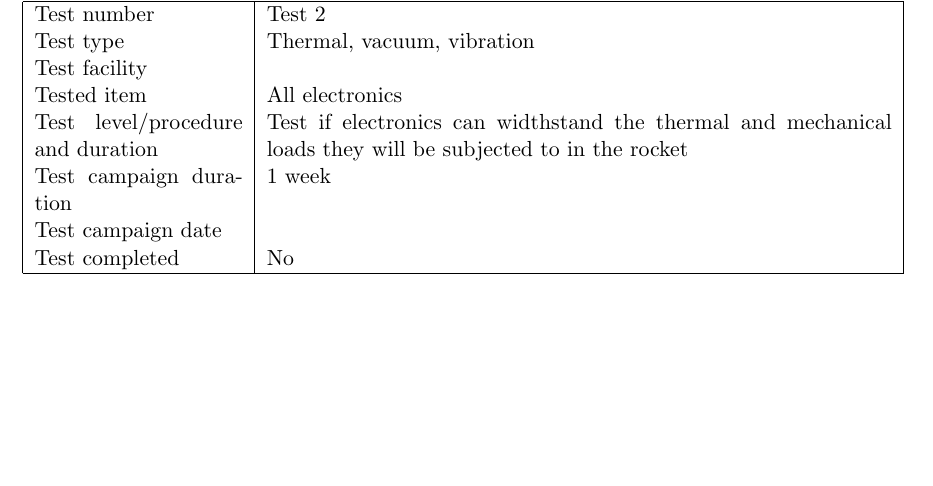
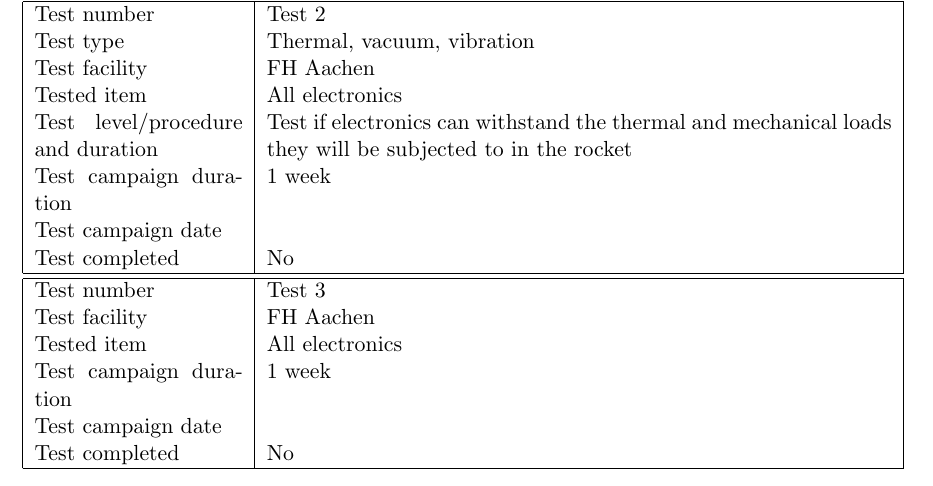
Before and after one commit to rx-viper/elektronik-und-software, a LaTeX document (docs/SED/5 Experiment Verification and Testing/5_2_test_plan.tex): part of the page, cut so that both start at the same text, the shorter picture padded with empty space. Compiled offline with pdfLaTeX.

Commit message:
changes to verification matrix and test plan
changed the things @rleh suggested

```diff
--- a/docs/SED/5 Experiment Verification and Testing/5_2_test_plan.tex
+++ b/docs/SED/5 Experiment Verification and Testing/5_2_test_plan.tex
@@ -21,12 +21,22 @@
 
 		Test number & Test 2 \\
 		Test type & Thermal, vacuum, vibration \\
-		Test facility &  \\
+		Test facility & FH Aachen \\
 		Tested item & All electronics \\
-		Test level/procedure and duration & Test if electronics can widthstand the thermal and mechanical loads they will be subjected to in the rocket \\
+		Test level/procedure and duration & Test if electronics can withstand the thermal and mechanical loads they will be subjected to in the rocket \\
 		Test campaign duration & 1 week \\
 		Test campaign date &  \\
 		Test completed & No \\
+
+		\hline\hline
+
+		Test number & Test 3 \\
+		Test facility & FH Aachen \\
+		Tested item & All electronics \\
+		Test campaign duration & 1 week \\
+		Test campaign date &  \\
+		Test completed & No \\
+
 		\hline
 
 	\end{longtable}
```
Also changed, not shown: docs/SED/5 Experiment Verification and Testing/5_1_verification_matrix.tex (+2 -2 lines), docs/SED/5 Experiment Verification and Testing/5_2_test_plan.tex (2 more changed lines).
